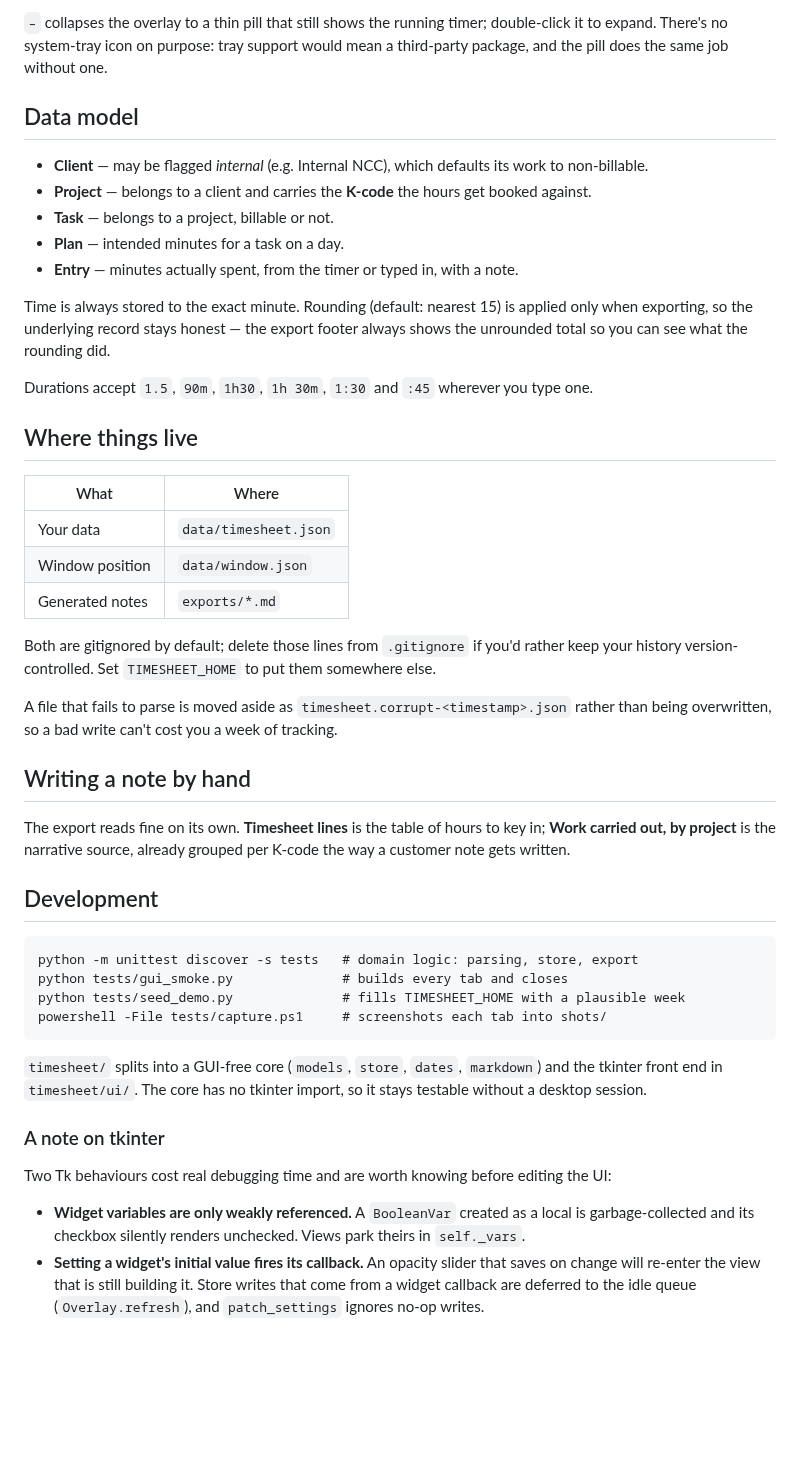
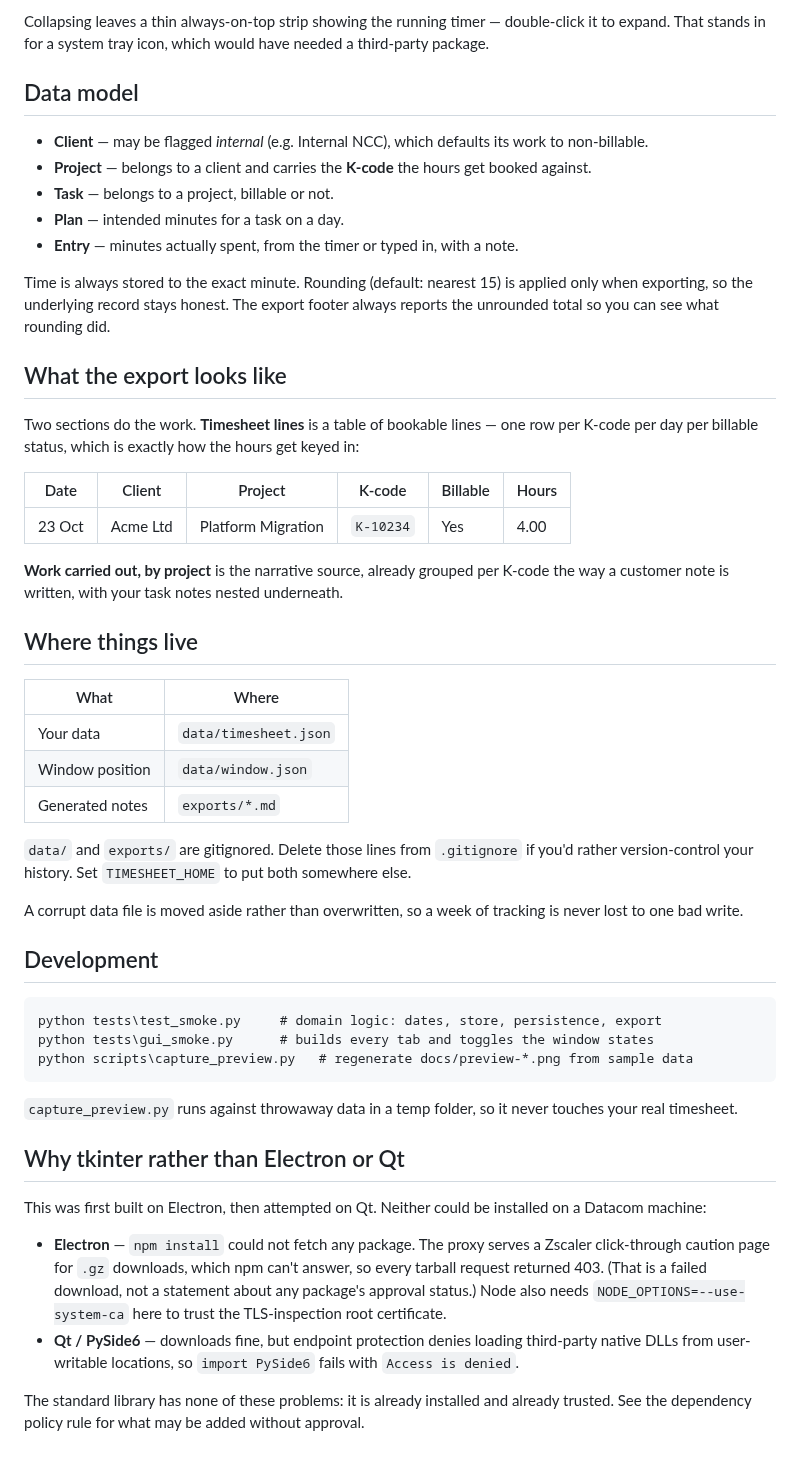
Before and after one commit to mikhajeon/TimesheetLogger, a Markdown page: README.md, the part around one of its changes. Drawn GitHub-style; blank space fills up the shorter version.

````diff
--- a/README.md
+++ b/README.md
@@ -35,7 +44,6 @@ quietly over whatever you're working in.
 
-`–` collapses the overlay to a thin pill that still shows the running timer; double-click
-it to expand. There's no system-tray icon on purpose: tray support would mean a third-party
-package, and the pill does the same job without one.
+Collapsing leaves a thin always-on-top strip showing the running timer — double-click it to
+expand. That stands in for a system tray icon, which would have needed a third-party package.
 
 ## Data model
 
@@ -46,10 +54,20 @@ package, and the pill does the same job without one.
 - **Entry** — minutes actually spent, from the timer or typed in, with a note.
 
 Time is always stored to the exact minute. Rounding (default: nearest 15) is applied only
-when exporting, so the underlying record stays honest — the export footer always shows the
-unrounded total so you can see what the rounding did.
+when exporting, so the underlying record stays honest. The export footer always reports the
+unrounded total so you can see what rounding did.
 
-Durations accept `1.5`, `90m`, `1h30`, `1h 30m`, `1:30` and `:45` wherever you type one.
+## What the export looks like
+
+Two sections do the work. **Timesheet lines** is a table of bookable lines — one row per
+K-code per day per billable status, which is exactly how the hours get keyed in:
+
+| Date | Client | Project | K-code | Billable | Hours |
+| --- | --- | --- | --- | --- | --- |
+| 23 Oct | Acme Ltd | Platform Migration | `K-10234` | Yes | 4.00 |
+
+**Work carried out, by project** is the narrative source, already grouped per K-code the way
+a customer note is written, with your task notes nested underneath.
 
 ## Where things live
 
@@ -59,39 +77,35 @@ Durations accept `1.5`, `90m`, `1h30`, `1h 30m`, `1:30` and `:45` wherever you t
 | Window position | `data/window.json` |
 | Generated notes | `exports/*.md` |
 
-Both are gitignored by default; delete those lines from `.gitignore` if you'd rather keep
-your history version-controlled. Set `TIMESHEET_HOME` to put them somewhere else.
+`data/` and `exports/` are gitignored. Delete those lines from `.gitignore` if you'd rather
+version-control your history. Set `TIMESHEET_HOME` to put both somewhere else.
 
-A file that fails to parse is moved aside as `timesheet.corrupt-<timestamp>.json` rather
-than being overwritten, so a bad write can't cost you a week of tracking.
-
-## Writing a note by hand
-
-The export reads fine on its own. **Timesheet lines** is the table of hours to key in;
-**Work carried out, by project** is the narrative source, already grouped per K-code the
-way a customer note gets written.
+A corrupt data file is moved aside rather than overwritten, so a week of tracking is never
+lost to one bad write.
 
 ## Development
 
 ```
-python -m unittest discover -s tests   # domain logic: parsing, store, export
-python tests/gui_smoke.py              # builds every tab and closes
-python tests/seed_demo.py              # fills TIMESHEET_HOME with a plausible week
-powershell -File tests/capture.ps1     # screenshots each tab into shots/
+python tests\test_smoke.py     # domain logic: dates, store, persistence, export
+python tests\gui_smoke.py      # builds every tab and toggles the window states
+python scripts\capture_preview.py   # regenerate docs/preview-*.png from sample data
 ```
 
-`timesheet/` splits into a GUI-free core (`models`, `store`, `dates`, `markdown`) and the
-tkinter front end in `timesheet/ui/`. The core has no tkinter import, so it stays testable
-without a desktop session.
+`capture_preview.py` runs against throwaway data in a temp folder, so it never touches your
+real timesheet.
 
-### A note on tkinter
+## Why tkinter rather than Electron or Qt
 
-Two Tk behaviours cost real debugging time and are worth knowing before editing the UI:
+This was first built on Electron, then attempted on Qt. Neither could be installed on a
+Datacom machine:
 
-- **Widget variables are only weakly referenced.** A `BooleanVar` created as a local is
-  garbage-collected and its checkbox silently renders unchecked. Views park theirs in
-  `self._vars`.
-- **Setting a widget's initial value fires its callback.** An opacity slider that saves on
-  change will re-enter the view that is still building it. Store writes that come from a
-  widget callback are deferred to the idle queue (`Overlay.refresh`), and `patch_settings`
-  ignores no-op writes.
+- **Electron** — `npm install` could not fetch any package. The proxy serves a Zscaler
+  click-through caution page for `.gz` downloads, which npm can't answer, so every tarball
+  request returned 403. (That is a failed download, not a statement about any package's
+  approval status.) Node also needs `NODE_OPTIONS=--use-system-ca` here to trust the
+  TLS-inspection root certificate.
+- **Qt / PySide6** — downloads fine, but endpoint protection denies loading third-party
+  native DLLs from user-writable locations, so `import PySide6` fails with `Access is denied`.
+
+The standard library has none of these problems: it is already installed and already trusted.
+See the dependency policy rule for what may be added without approval.
````
Also changed, not shown: other parts of README.md (+18 -9 lines), docs/preview-export.png (added), docs/preview-setup.png (added), docs/preview-today.png (added), docs/preview-week.png (added), 15 other files.
